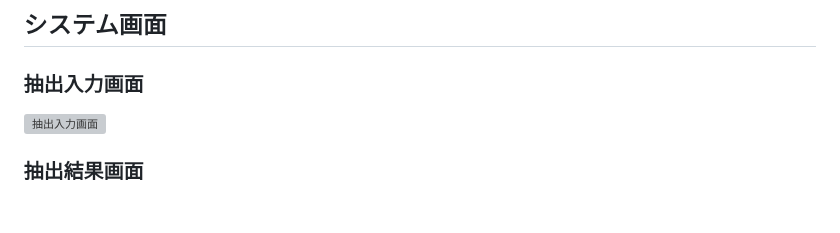
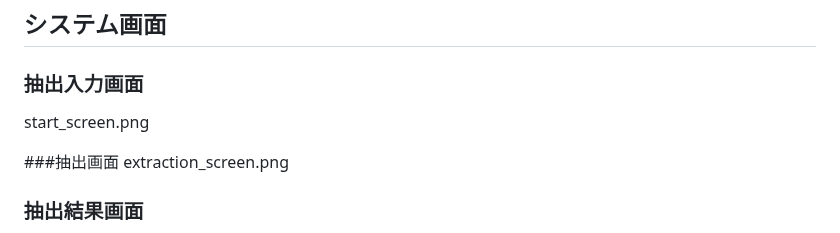
Before and after one commit to hikari0512/scene_extraction, a Markdown page: README.md, the part around one of its changes. Drawn GitHub-style; blank space fills up the shorter version; grey boxes are pictures that could not be loaded.

```diff
--- a/README.md
+++ b/README.md
@@ -63,6 +63,9 @@
 ## システム画面
 
 ### 抽出入力画面
-![抽出入力画面]()
+start_screen.png
+
+###抽出画面
+extraction_screen.png
 
 ### 抽出結果画面
```
Also changed, not shown: other parts of README.md (+1 -1 lines).
